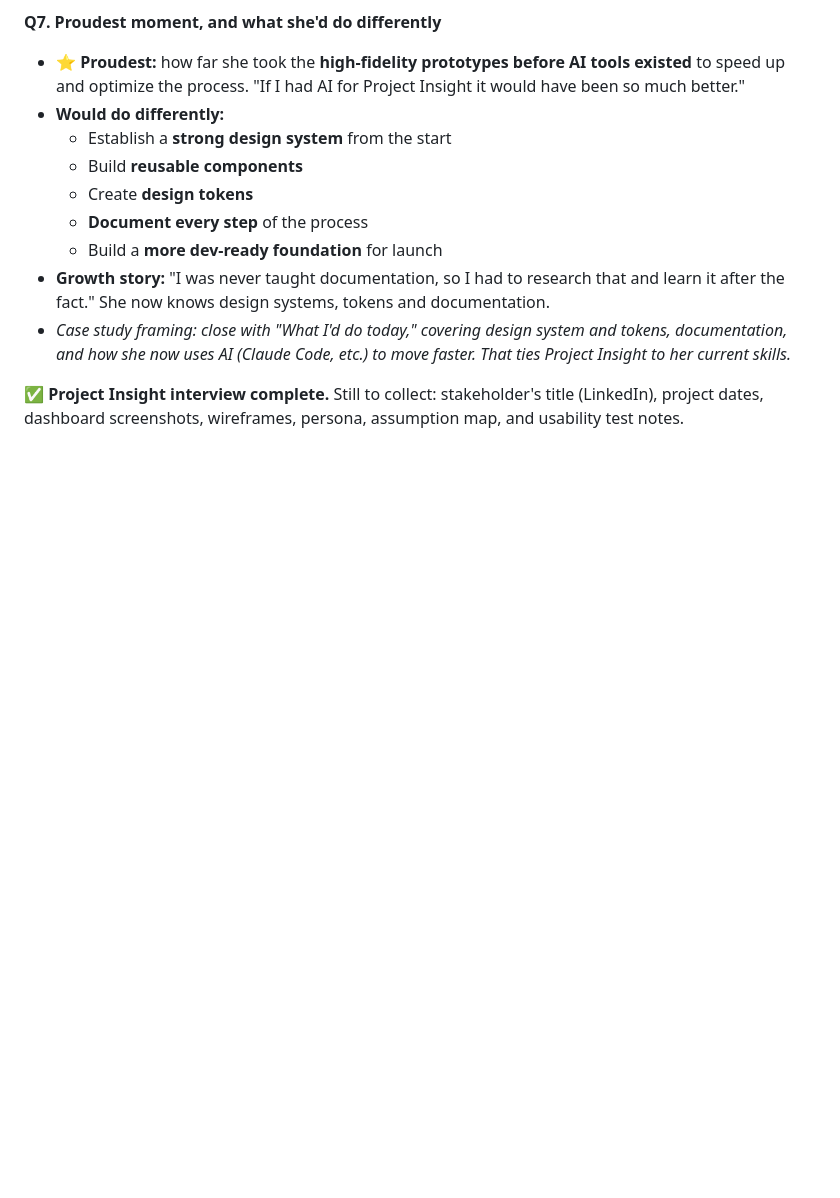
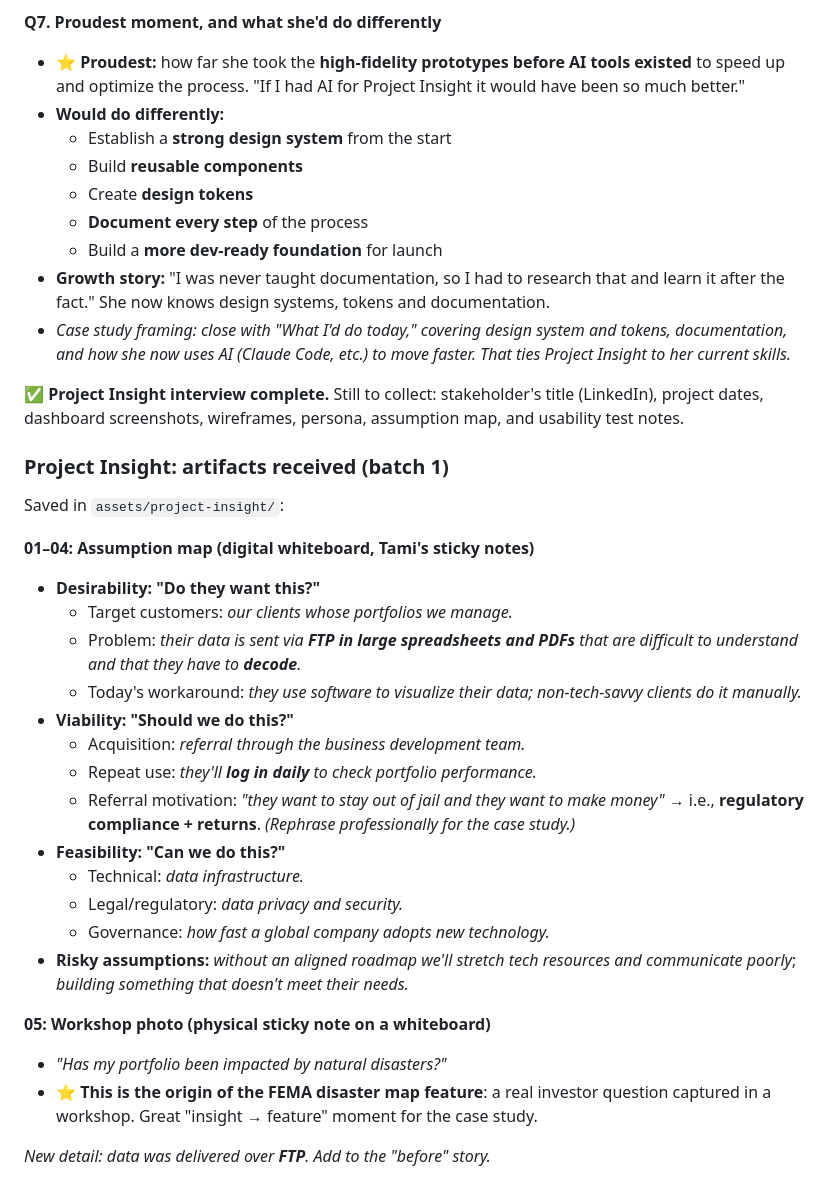
Before and after one commit to asdftami/diamantemedia, a Markdown page: INTERVIEW_RAW_NOTES.md, the part around the change. Rendered like a GitHub page; blank space fills up the shorter version.

Commit message:
Project Insight: add assumption map and workshop artifacts
Co-Authored-By: Claude Opus 5.5 <noreply@anthropic.com>
Claude-Session: https://claude.ai/code/session_0126NKCS3TtysyaQaZxswtoT

```diff
--- a/INTERVIEW_RAW_NOTES.md
+++ b/INTERVIEW_RAW_NOTES.md
@@ -269,3 +269,28 @@
 - *Case study framing: close with "What I'd do today," covering design system and tokens, documentation, and how she now uses AI (Claude Code, etc.) to move faster. That ties Project Insight to her current skills.*
 
 **✅ Project Insight interview complete.** Still to collect: stakeholder's title (LinkedIn), project dates, dashboard screenshots, wireframes, persona, assumption map, and usability test notes.
+
+### Project Insight: artifacts received (batch 1)
+
+Saved in `assets/project-insight/`:
+
+**01–04: Assumption map (digital whiteboard, Tami's sticky notes)**
+- **Desirability: "Do they want this?"**
+  - Target customers: *our clients whose portfolios we manage.*
+  - Problem: *their data is sent via **FTP in large spreadsheets and PDFs** that are difficult to understand and that they have to **decode**.*
+  - Today's workaround: *they use software to visualize their data; non-tech-savvy clients do it manually.*
+- **Viability: "Should we do this?"**
+  - Acquisition: *referral through the business development team.*
+  - Repeat use: *they'll **log in daily** to check portfolio performance.*
+  - Referral motivation: *"they want to stay out of jail and they want to make money"* → i.e., **regulatory compliance + returns**. *(Rephrase professionally for the case study.)*
+- **Feasibility: "Can we do this?"**
+  - Technical: *data infrastructure.*
+  - Legal/regulatory: *data privacy and security.*
+  - Governance: *how fast a global company adopts new technology.*
+- **Risky assumptions:** *without an aligned roadmap we'll stretch tech resources and communicate poorly*; *building something that doesn't meet their needs.*
+
+**05: Workshop photo (physical sticky note on a whiteboard)**
+- *"Has my portfolio been impacted by natural disasters?"*
+- ⭐ **This is the origin of the FEMA disaster map feature**: a real investor question captured in a workshop. Great "insight → feature" moment for the case study.
+
+*New detail: data was delivered over **FTP**. Add to the "before" story.*
```
Also changed, not shown: assets/project-insight/01-assumption-map-desirability.png (added), assets/project-insight/02-assumption-map-viability.png (added), assets/project-insight/03-assumption-map-feasibility.png (added), assets/project-insight/04-assumption-map-risks.png (added), assets/project-insight/05-workshop-sticky-natural-disasters.jpg (added).
